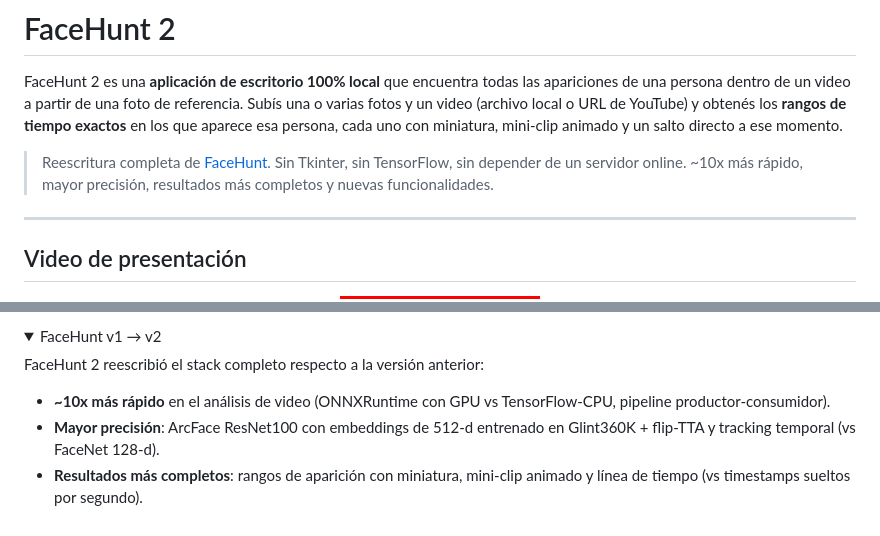
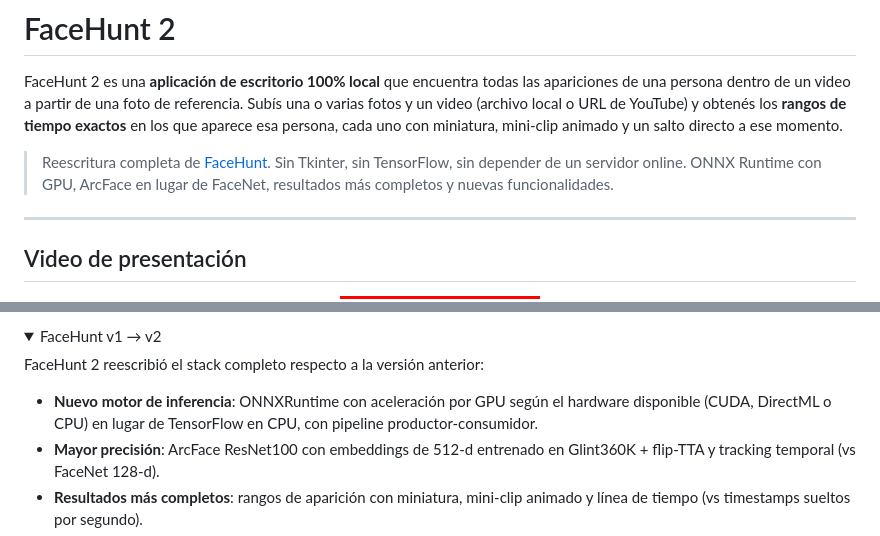
Before and after one commit to IvanGomezDellOsa/FaceHunt-2, a Markdown page: README.md, 2 parts joined by grey strips. Rendered like a GitHub page; badges without logos.

```diff
--- a/README.md
+++ b/README.md
@@ -9,8 +9,8 @@ Subís una o varias fotos y un video (archivo local o URL de YouTube) y obtenés
 miniatura, mini-clip animado y un salto directo a ese momento.
 
 > Reescritura completa de [FaceHunt](https://github.com/IvanGomezDellOsa/FaceHunt).
-> Sin Tkinter, sin TensorFlow, sin depender de un servidor online. ~10x más rápido,
-> mayor precisión, resultados más completos y nuevas funcionalidades.
+> Sin Tkinter, sin TensorFlow, sin depender de un servidor online. ONNX Runtime con
+> GPU, ArcFace en lugar de FaceNet, resultados más completos y nuevas funcionalidades.
 
 ---
 
@@ -115,7 +115,7 @@ tests/                 Tests de la lógica pura (pytest)
 
 FaceHunt 2 reescribió el stack completo respecto a la versión anterior:
 
-- **~10x más rápido** en el análisis de video (ONNXRuntime con GPU vs TensorFlow-CPU, pipeline productor-consumidor).
+- **Nuevo motor de inferencia**: ONNXRuntime con aceleración por GPU según el hardware disponible (CUDA, DirectML o CPU) en lugar de TensorFlow en CPU, con pipeline productor-consumidor.
 - **Mayor precisión**: ArcFace ResNet100 con embeddings de 512-d entrenado en Glint360K + flip-TTA y tracking temporal (vs FaceNet 128-d).
 - **Resultados más completos**: rangos de aparición con miniatura, mini-clip animado y línea de tiempo (vs timestamps sueltos por segundo).
 - **Nuevas funcionalidades**: referencia con múltiples fotos promediadas, cancelación de jobs en tiempo real, progreso por SSE, ejecutable de un clic sin instalación.
```
Also changed, not shown: README.en.md (+3 -3 lines).
